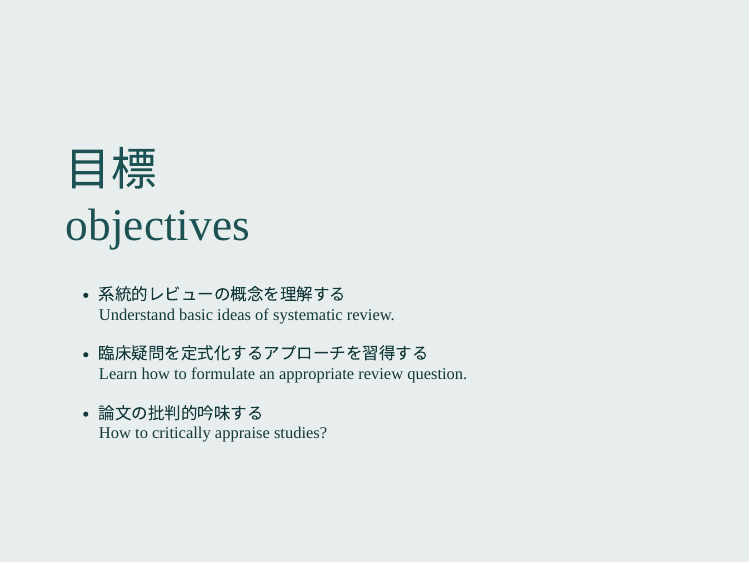
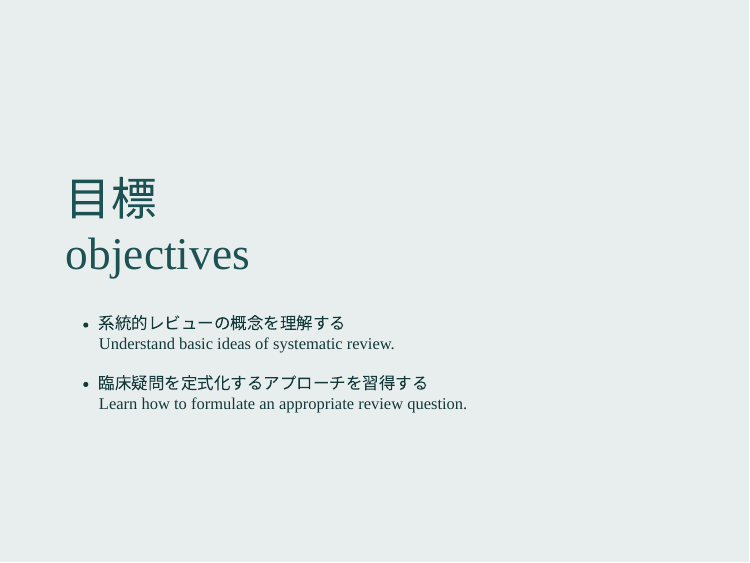
Before and after one commit to winterwang/seminar_2019_meta, an R Markdown document (index.Rmd): page 2 of 42. The pictures show the slides in the output file index.html that the author committed with the source; the slides are laid out offline by our stand-in for remark.js, each with all of its steps uncovered, in fonts that may differ from those the slides ask for, and without slide numbers, shadows or browser add-ons.

Commit message:
updated the objectives

```diff
--- a/index.Rmd
+++ b/index.Rmd
@@ -35,9 +35,6 @@ class: middle
 - 系統的レビューの概念を理解する <br> Understand basic ideas of systematic review.
 
 - 臨床疑問を定式化するアプローチを習得する <br> Learn how to formulate an appropriate review question.
-
-- 論文の批判的吟味する <br> How to critically appraise studies?
-
 
 ---
 class: middle, center, inverse
```
Also changed, not shown: index.html.
